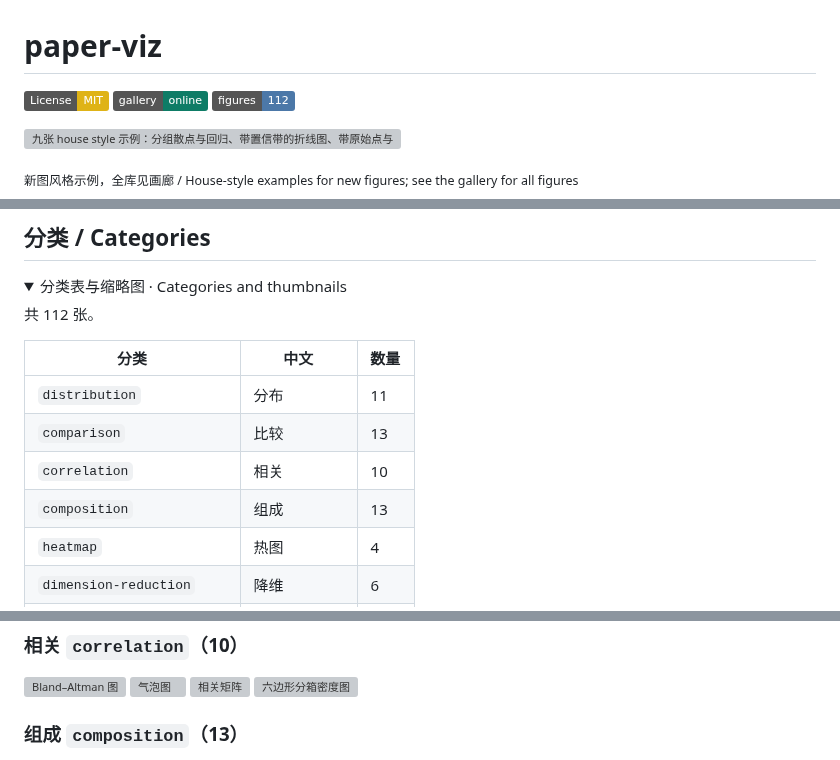
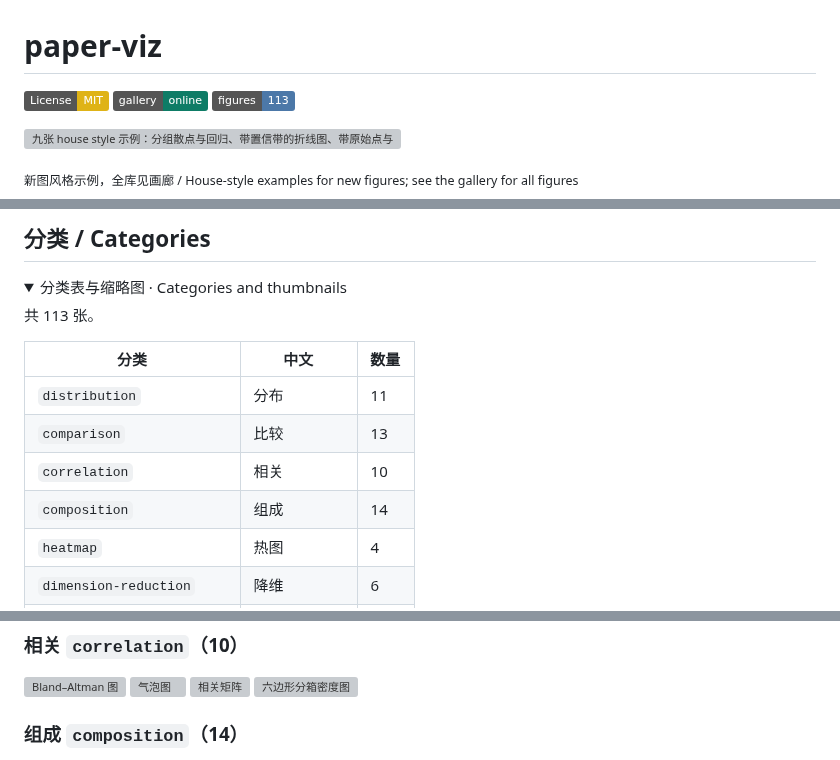
Before and after one commit to Xuzhen-Li/paper-viz, a Markdown page: README.md, 3 parts joined by grey strips. Rendered like a GitHub page; folded sections open; badges without logos; grey boxes are pictures that could not be loaded.

Commit message:
catalog: add house-upset (tools/build_catalog.py)

```diff
--- a/README.md
+++ b/README.md
@@ -2,7 +2,7 @@
 
 [![License: MIT](https://img.shields.io/badge/License-MIT-yellow.svg)](LICENSE)
 [![Gallery](https://img.shields.io/badge/gallery-online-0E7C66)](https://xuzhen-li.github.io/paper-viz/)
-[![Figures](https://img.shields.io/badge/figures-112-4C78A8)](https://xuzhen-li.github.io/paper-viz/)
+[![Figures](https://img.shields.io/badge/figures-113-4C78A8)](https://xuzhen-li.github.io/paper-viz/)
 
 [![九张 house style 示例：分组散点与回归、带置信带的折线图、带原始点与 P 值的柱图、雨云图、分组密度曲线与均值、效应量森林图、带数值的发散色热图、直标环图、小多图与面板内趋势。Nine house-style examples: scatter, line, bar, raincloud, density, forest, heatmap, donut, small multiples](docs/house-style/hero.png)](https://xuzhen-li.github.io/paper-viz/house-style/)
 
@@ -49,14 +49,14 @@ Agents can search and reuse the templates too. New figures default to the house
 
 <!-- CATALOG:START -->
 
-共 112 张。
+共 113 张。
 
 | 分类 | 中文 | 数量 |
 |------|------|------|
 | `distribution` | 分布 | 11 |
 | `comparison` | 比较 | 13 |
 | `correlation` | 相关 | 10 |
-| `composition` | 组成 | 13 |
+| `composition` | 组成 | 14 |
 | `heatmap` | 热图 | 4 |
 | `dimension-reduction` | 降维 | 6 |
 | `differential-expression` | 差异表达 | 3 |
@@ -90,7 +90,7 @@ Agents can search and reuse the templates too. New figures default to the house
 <img src="figures/correlation/correlation-matrix/preview.png" width="200" alt="相关矩阵">
 <img src="figures/correlation/hexbin/preview.png" width="200" alt="六边形分箱密度图">
 
-### 组成 `composition`（13）
+### 组成 `composition`（14）
 
 <img src="figures/composition/alluvial/preview.png" width="200" alt="桑基 / 冲积图">
 <img src="figures/composition/donut/preview.png" width="200" alt="环形图">
```
Also changed, not shown: other parts of README.md (+1 -1 lines), docs/previews/house-upset.png (added), 3 other files.
